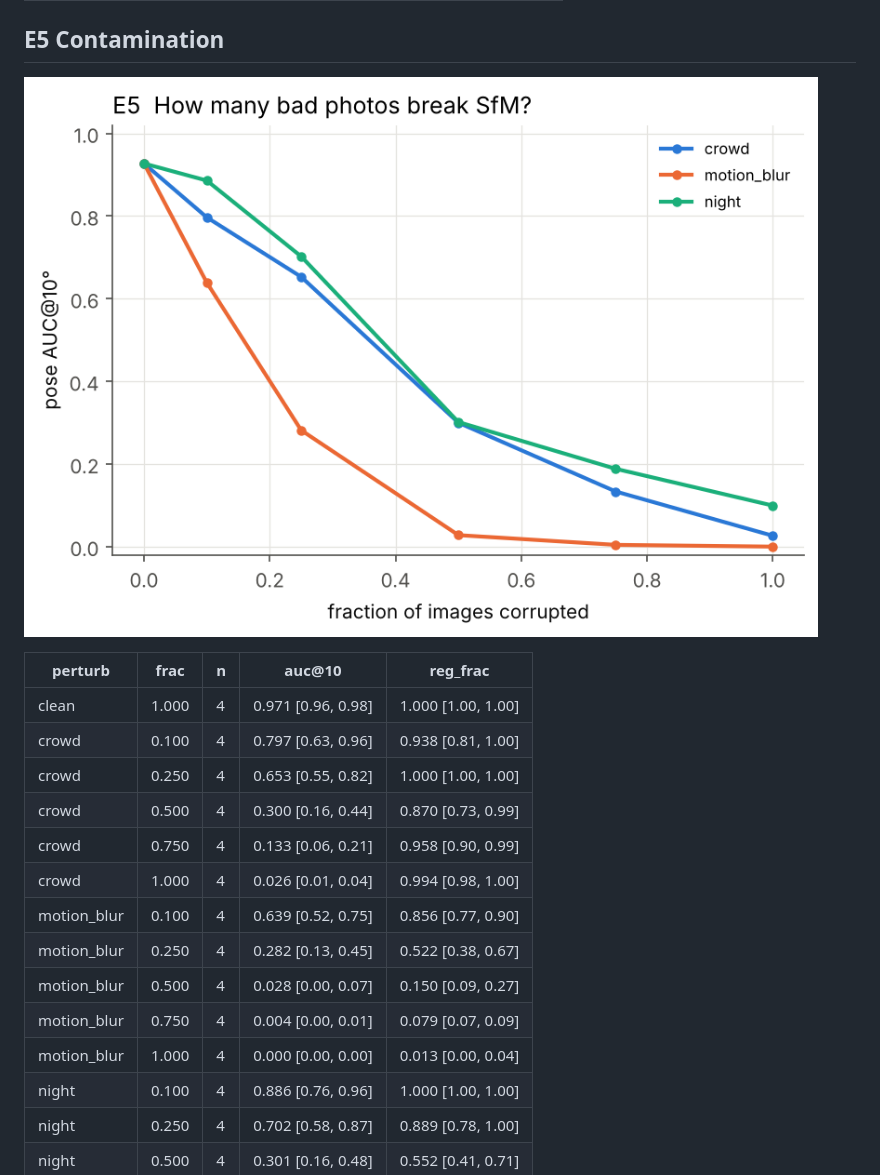
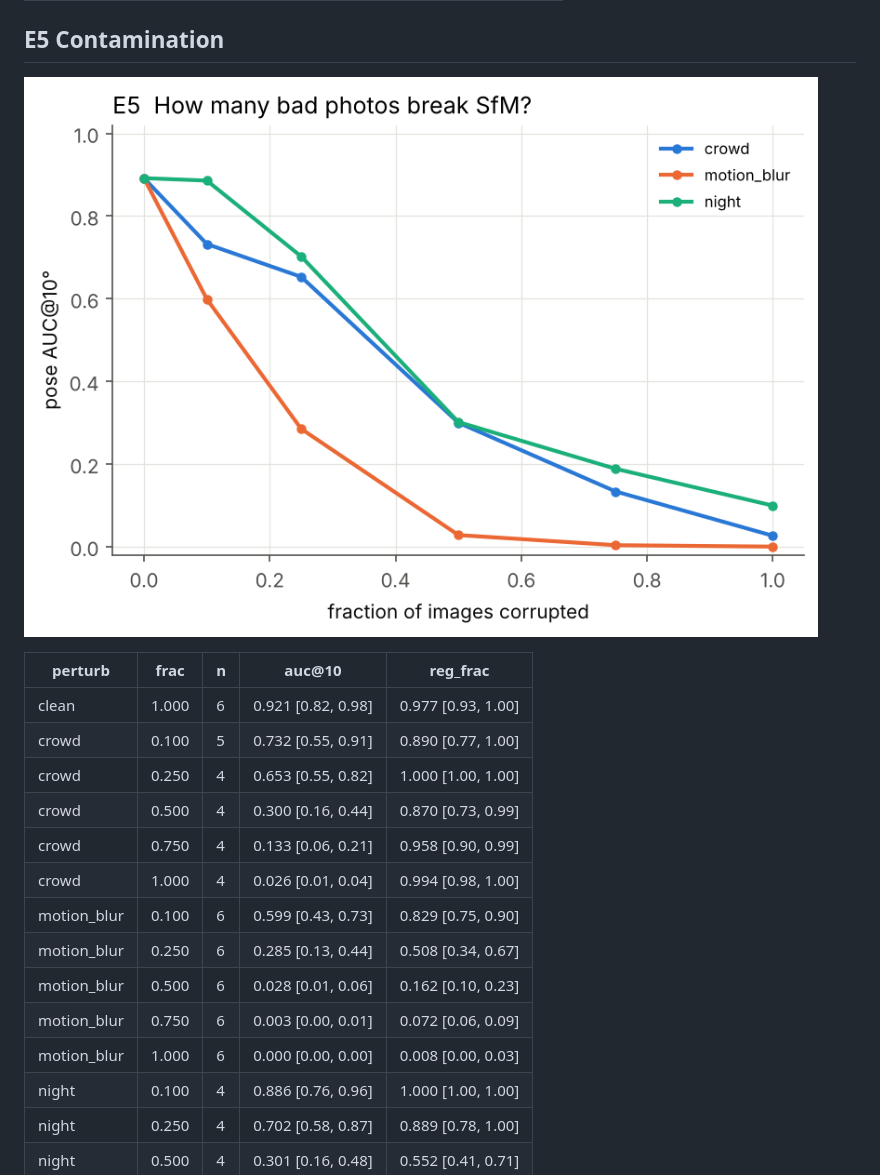
Before and after one commit to amoghshetty7436/Computer-Vision, a Markdown page: results/summary.md, the part around one of its changes. GitHub-like rendering; pictures changed too: results/figures/e5_contamination.png.

```diff
--- a/results/summary.md
+++ b/results/summary.md
@@ -118,17 +118,17 @@ Metric: pose AUC@10° over all input image pairs (unregistered = failure) and re
 
 | perturb | frac | n | auc@10 | reg_frac |
 |---|---|---|---|---|
-| clean | 1.000 | 4 | 0.971 [0.96, 0.98] | 1.000 [1.00, 1.00] |
-| crowd | 0.100 | 4 | 0.797 [0.63, 0.96] | 0.938 [0.81, 1.00] |
+| clean | 1.000 | 6 | 0.921 [0.82, 0.98] | 0.977 [0.93, 1.00] |
+| crowd | 0.100 | 5 | 0.732 [0.55, 0.91] | 0.890 [0.77, 1.00] |
 | crowd | 0.250 | 4 | 0.653 [0.55, 0.82] | 1.000 [1.00, 1.00] |
 | crowd | 0.500 | 4 | 0.300 [0.16, 0.44] | 0.870 [0.73, 0.99] |
 | crowd | 0.750 | 4 | 0.133 [0.06, 0.21] | 0.958 [0.90, 0.99] |
 | crowd | 1.000 | 4 | 0.026 [0.01, 0.04] | 0.994 [0.98, 1.00] |
-| motion_blur | 0.100 | 4 | 0.639 [0.52, 0.75] | 0.856 [0.77, 0.90] |
-| motion_blur | 0.250 | 4 | 0.282 [0.13, 0.45] | 0.522 [0.38, 0.67] |
-| motion_blur | 0.500 | 4 | 0.028 [0.00, 0.07] | 0.150 [0.09, 0.27] |
-| motion_blur | 0.750 | 4 | 0.004 [0.00, 0.01] | 0.079 [0.07, 0.09] |
-| motion_blur | 1.000 | 4 | 0.000 [0.00, 0.00] | 0.013 [0.00, 0.04] |
+| motion_blur | 0.100 | 6 | 0.599 [0.43, 0.73] | 0.829 [0.75, 0.90] |
+| motion_blur | 0.250 | 6 | 0.285 [0.13, 0.44] | 0.508 [0.34, 0.67] |
+| motion_blur | 0.500 | 6 | 0.028 [0.01, 0.06] | 0.162 [0.10, 0.23] |
+| motion_blur | 0.750 | 6 | 0.003 [0.00, 0.01] | 0.072 [0.06, 0.09] |
+| motion_blur | 1.000 | 6 | 0.000 [0.00, 0.00] | 0.008 [0.00, 0.03] |
 | night | 0.100 | 4 | 0.886 [0.76, 0.96] | 1.000 [1.00, 1.00] |
 | night | 0.250 | 4 | 0.702 [0.58, 0.87] | 0.889 [0.78, 1.00] |
 | night | 0.500 | 4 | 0.301 [0.16, 0.48] | 0.552 [0.41, 0.71] |
```
Also changed, not shown: other parts of results/summary.md (+9 -9 lines), results/figures/e1_synth_weather.png, results/figures/e2_analytic.png, results/figures/e2_generative.png, results/figures/e3_superres.png, results/figures/e4_crowds.png, 4 other files.
